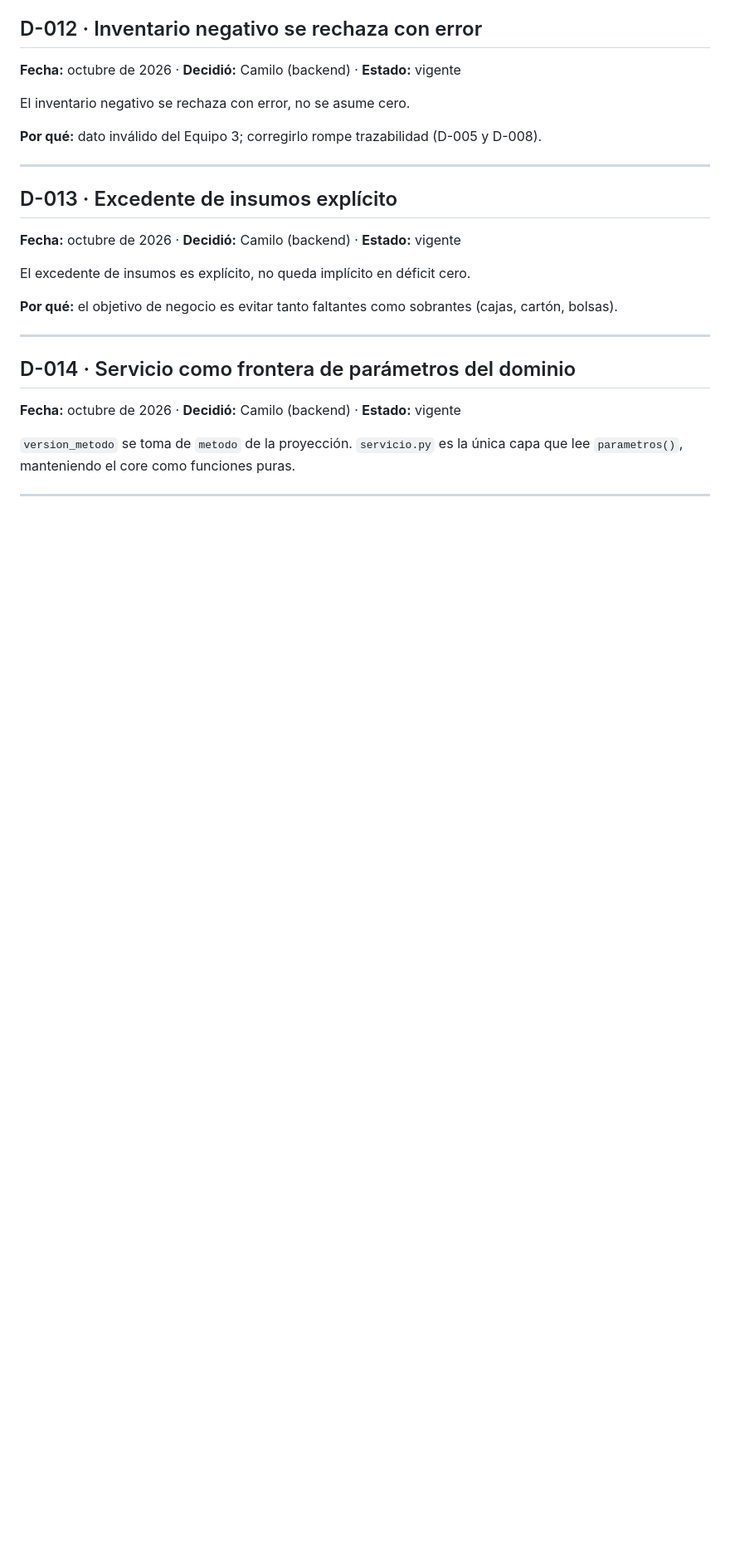
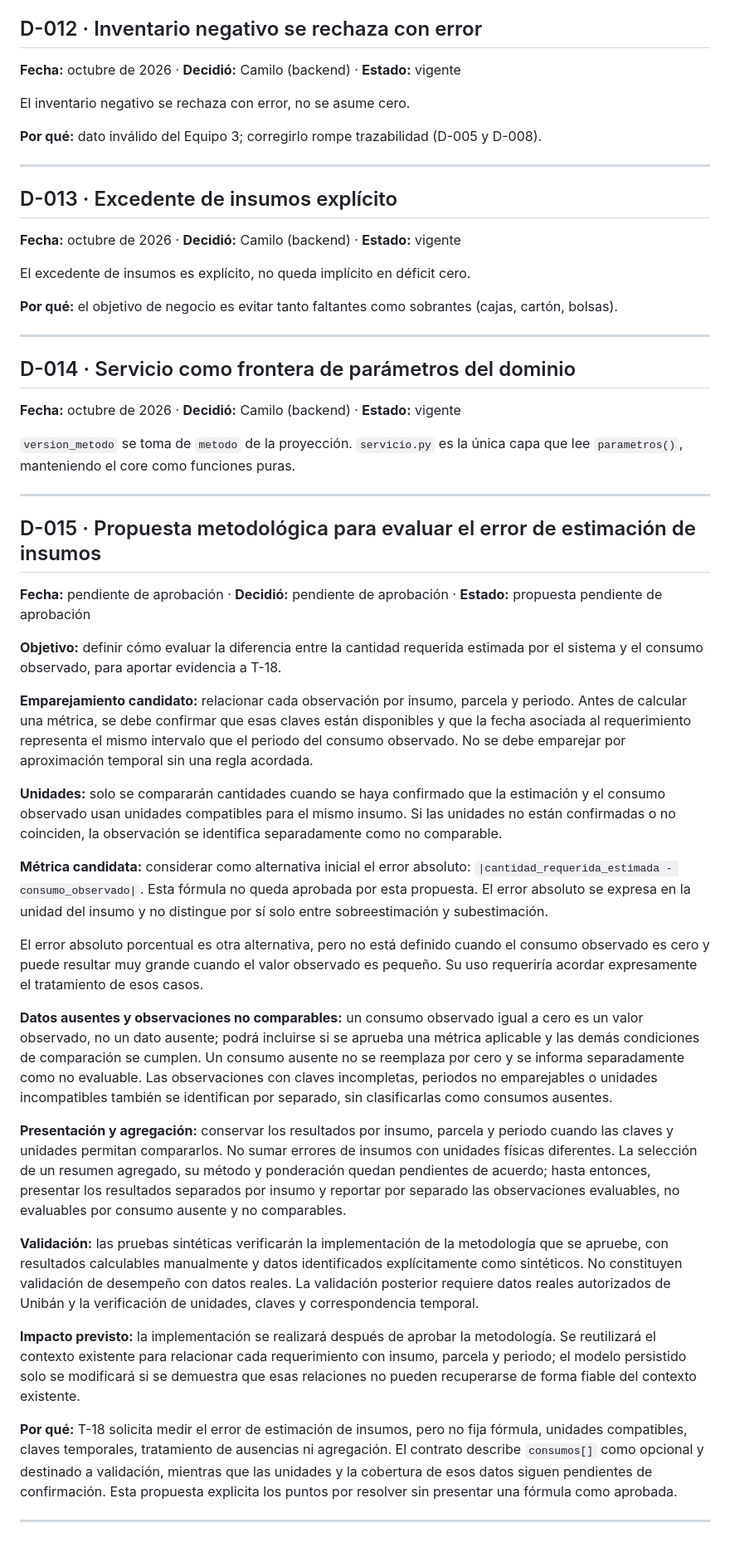
Before and after one commit to Uniban-Int1/CodeBack, a Markdown page: DECISIONES.md, the part around the change. Shown at 83% size. Drawn GitHub-style; blank space fills up the shorter version.

Commit message:
docs: proponer metodologia de error de insumos en T-18

```diff
--- a/DECISIONES.md
+++ b/DECISIONES.md
@@ -183,6 +183,62 @@ El excedente de insumos es explícito, no queda implícito en déficit cero.
 
 ---
 
+## D-015 · Propuesta metodológica para evaluar el error de estimación de insumos
+**Fecha:** pendiente de aprobación · **Decidió:** pendiente de aprobación · **Estado:** propuesta pendiente de aprobación
+
+**Objetivo:** definir cómo evaluar la diferencia entre la cantidad requerida estimada por el
+sistema y el consumo observado, para aportar evidencia a T-18.
+
+**Emparejamiento candidato:** relacionar cada observación por insumo, parcela y periodo. Antes
+de calcular una métrica, se debe confirmar que esas claves están disponibles y que la fecha
+asociada al requerimiento representa el mismo intervalo que el periodo del consumo observado.
+No se debe emparejar por aproximación temporal sin una regla acordada.
+
+**Unidades:** solo se compararán cantidades cuando se haya confirmado que la estimación y el
+consumo observado usan unidades compatibles para el mismo insumo. Si las unidades no están
+confirmadas o no coinciden, la observación se identifica separadamente como no comparable.
+
+**Métrica candidata:** considerar como alternativa inicial el error absoluto:
+`|cantidad_requerida_estimada - consumo_observado|`. Esta fórmula no queda aprobada por esta
+propuesta. El error absoluto se expresa en la unidad del insumo y no distingue por sí solo entre
+sobreestimación y subestimación.
+
+El error absoluto porcentual es otra alternativa, pero no está definido cuando el consumo
+observado es cero y puede resultar muy grande cuando el valor observado es pequeño. Su uso
+requeriría acordar expresamente el tratamiento de esos casos.
+
+**Datos ausentes y observaciones no comparables:** un consumo observado igual a cero es un valor
+observado, no un dato ausente; podrá incluirse si se aprueba una métrica aplicable y las demás
+condiciones de comparación se cumplen. Un consumo ausente no se reemplaza por cero y se informa
+separadamente como no evaluable. Las observaciones con claves incompletas, periodos no
+emparejables o unidades incompatibles también se identifican por separado, sin clasificarlas
+como consumos ausentes.
+
+**Presentación y agregación:** conservar los resultados por insumo, parcela y periodo cuando las
+claves y unidades permitan compararlos. No sumar errores de insumos con unidades físicas
+diferentes. La selección de un resumen agregado, su método y ponderación quedan pendientes de
+acuerdo; hasta entonces, presentar los resultados separados por insumo y reportar por separado
+las observaciones evaluables, no evaluables por consumo ausente y no comparables.
+
+**Validación:** las pruebas sintéticas verificarán la implementación de la metodología que se
+apruebe, con resultados calculables manualmente y datos identificados explícitamente como
+sintéticos. No constituyen validación de desempeño con datos reales. La validación posterior
+requiere datos reales autorizados de Unibán y la verificación de unidades, claves y
+correspondencia temporal.
+
+**Impacto previsto:** la implementación se realizará después de aprobar la metodología. Se
+reutilizará el contexto existente para relacionar cada requerimiento con insumo, parcela y
+periodo; el modelo persistido solo se modificará si se demuestra que esas relaciones no pueden
+recuperarse de forma fiable del contexto existente.
+
+**Por qué:** T-18 solicita medir el error de estimación de insumos, pero no fija fórmula,
+unidades compatibles, claves temporales, tratamiento de ausencias ni agregación. El contrato
+describe `consumos[]` como opcional y destinado a validación, mientras que las unidades y la
+cobertura de esos datos siguen pendientes de confirmación. Esta propuesta explicita los puntos
+por resolver sin presentar una fórmula como aprobada.
+
+---
+
 <!--
 ## D-00X · Título de la decisión
 **Fecha:** · **Decidió:** · **Estado:** vigente | superada por D-00Y
```
